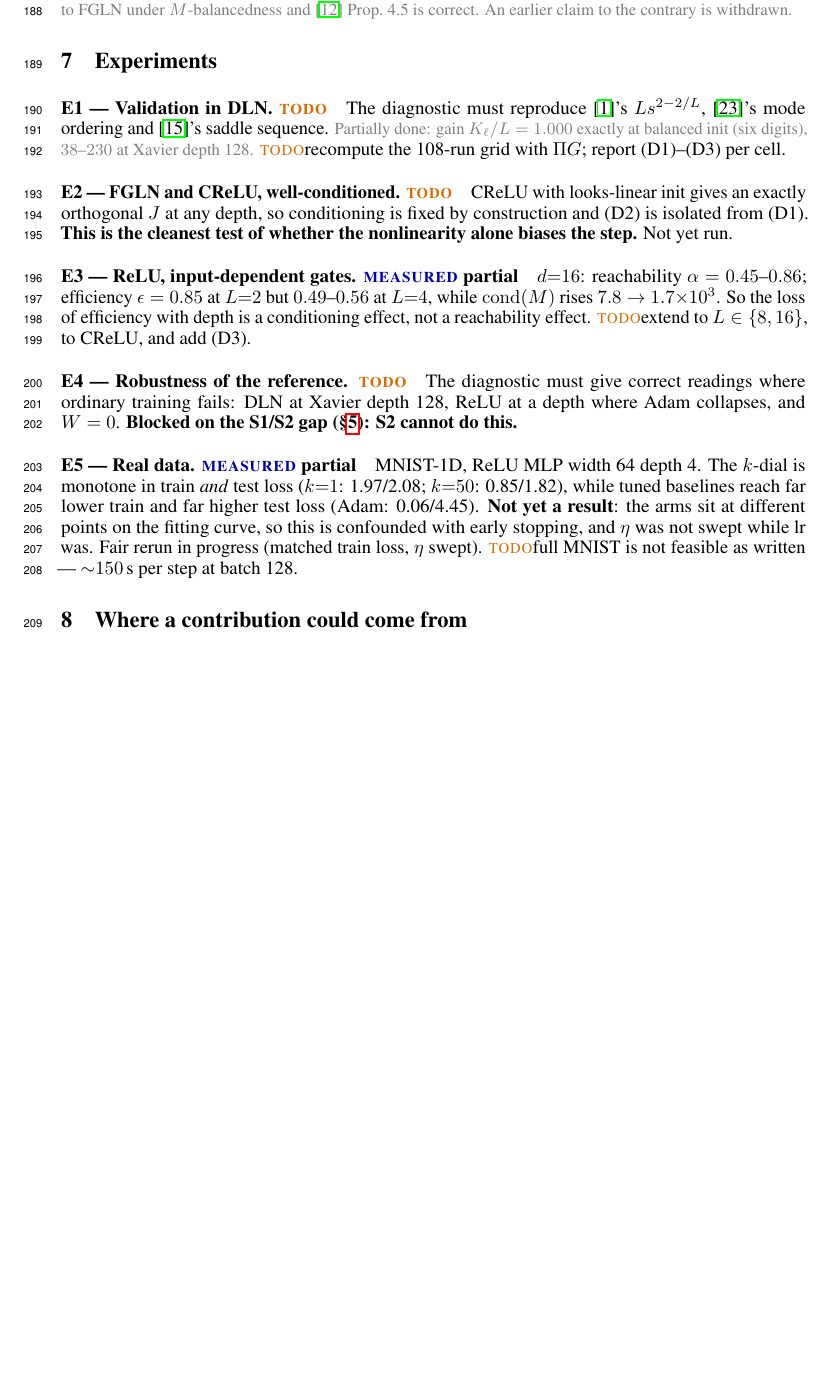
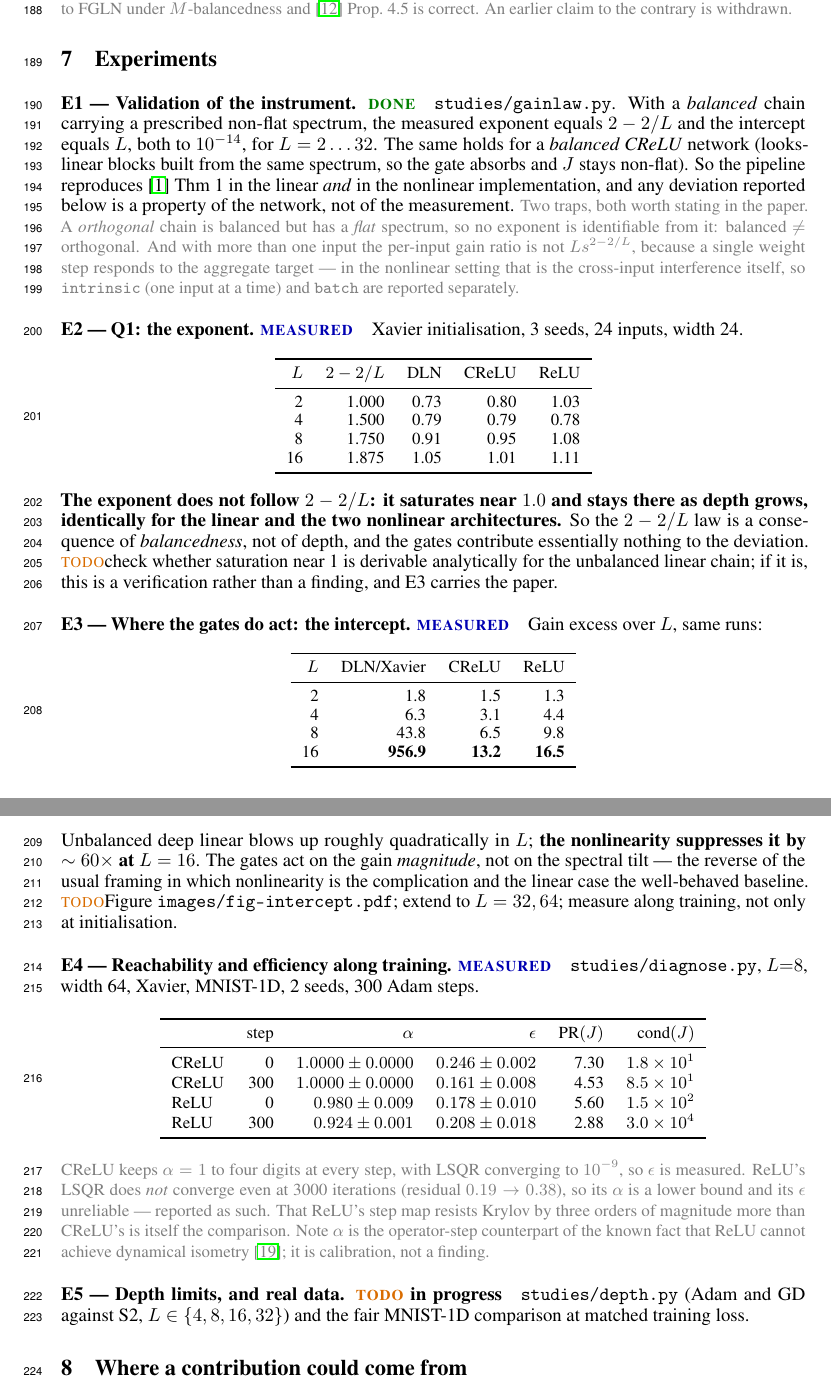
Before and after one commit to Naloween/Operator-Level-optimization, a LaTeX document (paper-v2/paper-v2.tex): part of page 6 of 9 before the commit and two parts of pages 6 and 7 of 9 after it, the two joined at a grey line, cut so that both start at the same text, the shorter picture padded with empty space. Compiled offline with pdfLaTeX.

Commit message:
Fold the D3 results into the draft: exponent saturates, gates act on the intercept
Experiments section rewritten around what was actually measured.

E1, validation: balanced deep linear and balanced CReLU both give exponent 2-2/L and intercept L
to 1e-14, so the pipeline reproduces Arora Thm 1 in the linear and the nonlinear implementation
and any deviation below belongs to the network. Both traps recorded for the paper: an orthogonal
chain is balanced but flat so no exponent is identifiable from it, and with more than one input the
per-input ratio is not L s^{2-2/L} because one step answers the aggregate target.

E2, Q1: at Xavier the exponent saturates near 1.0 and stays there with depth, identically for deep
linear, CReLU and ReLU, against targets rising to 1.875. So 2-2/L is a balancedness phenomenon and
the gates contribute essentially nothing to the exponent. Marked with the check that matters: if
saturation near 1 is derivable for the unbalanced linear chain then this is a verification, not a
finding.

E3, where the gates do act: gain excess over L reaches 957 for unbalanced deep linear at L=16
against 13.2 for CReLU and 16.5 for ReLU, so the nonlinearity suppresses the unbalanced blow-up by
about sixty times. The gates act on gain magnitude rather than spectral tilt, which inverts the
usual framing.

E4, the training-time diagnostic at depth 8 on MNIST-1D, two seeds: CReLU holds alpha = 1.0000 to
four digits at every step with LSQR converging to 1e-9, while ReLU's LSQR does not converge at
3000 iterations, so ReLU's alpha is a lower bound and its epsilon unreliable and both are labelled
as such. Alpha is also flagged as the operator-step counterpart of Pennington et al.'s dynamical
isometry result -- calibration, not a finding.

Co-Authored-By: Claude Opus 5 <noreply@anthropic.com>
Claude-Session: https://claude.ai/code/session_018fNgusVUPdmUP8BQ5BP71V

```diff
--- a/paper-v2/paper-v2.tex
+++ b/paper-v2/paper-v2.tex
@@ -392,35 +392,91 @@ withdrawn.}
 % =================================================================================
 \section{Experiments}\label{sec:exp}
 
-\paragraph{E1 --- Validation in DLN. \TD{}}
-The diagnostic must reproduce \cite{arora2018optimization}'s $Ls^{2-2/L}$, \cite{saxe2014exact}'s
-mode ordering and \cite{jacot2021saddle}'s saddle sequence. \NOTE{Partially done: gain
-$K_\ell/L=1.000$ exactly at balanced init (six digits), $38$--$230$ at Xavier depth 128.}
-\TD{recompute the 108-run grid with $\Pi G$; report (D1)--(D3) per cell.}
+\paragraph{E1 --- Validation of the instrument. \OK{}}
+\texttt{studies/gainlaw.py}. With a \emph{balanced} chain carrying a prescribed non-flat spectrum,
+the measured exponent equals $2-2/L$ and the intercept equals $L$, both to $10^{-14}$, for
+$L=2\dots32$. The same holds for a \emph{balanced CReLU} network (looks-linear blocks built from
+the same spectrum, so the gate absorbs and $\Jop$ stays non-flat). So the pipeline reproduces
+\cite{arora2018optimization} Thm~1 in the linear \emph{and} in the nonlinear implementation, and
+any deviation reported below is a property of the network, not of the measurement.
+\NOTE{Two traps, both worth stating in the paper. A \emph{orthogonal} chain is balanced but has a
+\emph{flat} spectrum, so no exponent is identifiable from it: balanced $\neq$ orthogonal. And with
+more than one input the per-input gain ratio is not $Ls^{2-2/L}$, because a single weight step
+responds to the aggregate target --- in the nonlinear setting that is the cross-input interference
+itself, so \texttt{intrinsic} (one input at a time) and \texttt{batch} are reported separately.}
 
-\paragraph{E2 --- FGLN and CReLU, well-conditioned. \TD{}}
-CReLU with looks-linear init gives an exactly orthogonal $\Jop$ at any depth, so conditioning is
-fixed by construction and (D2) is isolated from (D1). \textbf{This is the cleanest test of whether
-the nonlinearity alone biases the step.} Not yet run.
+\paragraph{E2 --- Q1: the exponent. \RUN{}}
+Xavier initialisation, 3 seeds, 24 inputs, width 24.
 
-\paragraph{E3 --- ReLU, input-dependent gates. \RUN{} partial}
-$d{=}16$: reachability $\alpha=0.45$--$0.86$; efficiency $\epsilon=0.85$ at $L{=}2$ but $0.49$--$0.56$
-at $L{=}4$, while $\mathrm{cond}(M)$ rises $7.8\to1.7\!\times\!10^{3}$. So the loss of efficiency
-with depth is a conditioning effect, not a reachability effect.
-\TD{extend to $L\in\{8,16\}$, to CReLU, and add (D3).}
+\begin{center}\small
+\begin{tabular}{rrrrr}
+\toprule
+$L$ & $2-2/L$ & DLN & CReLU & ReLU \\
+\midrule
+2  & 1.000 & 0.73 & 0.80 & 1.03 \\
+4  & 1.500 & 0.79 & 0.79 & 0.78 \\
+8  & 1.750 & 0.91 & 0.95 & 1.08 \\
+16 & 1.875 & 1.05 & 1.01 & 1.11 \\
+\bottomrule
+\end{tabular}
+\end{center}
 
-\paragraph{E4 --- Robustness of the reference. \TD{}}
-The diagnostic must give correct readings where ordinary training fails: DLN at Xavier depth 128,
-ReLU at a depth where Adam collapses, and $W=0$. \textbf{Blocked on the S1/S2 gap
-(\S\ref{sec:solver}): S2 cannot do this.}
+\textbf{The exponent does not follow $2-2/L$: it saturates near $1.0$ and stays there as depth
+grows, identically for the linear and the two nonlinear architectures.} So the $2-2/L$ law is a
+consequence of \emph{balancedness}, not of depth, and the gates contribute essentially nothing to
+the deviation.
+\TD{check whether saturation near 1 is derivable analytically for the unbalanced linear chain; if
+it is, this is a verification rather than a finding, and E3 carries the paper.}
 
-\paragraph{E5 --- Real data. \RUN{} partial}
-MNIST-1D, ReLU MLP width 64 depth 4. The $k$-dial is monotone in train \emph{and} test loss
-($k{=}1$: 1.97/2.08; $k{=}50$: 0.85/1.82), while tuned baselines reach far lower train and far
-higher test loss (Adam: 0.06/4.45). \textbf{Not yet a result}: the arms sit at different points on
-the fitting curve, so this is confounded with early stopping, and $\eta$ was not swept while lr
-was. Fair rerun in progress (matched train loss, $\eta$ swept).
-\TD{full MNIST is not feasible as written --- ${\sim}150$\,s per step at batch 128.}
+\paragraph{E3 --- Where the gates do act: the intercept. \RUN{}}
+Gain excess over $L$, same runs:
+
+\begin{center}\small
+\begin{tabular}{rrrr}
+\toprule
+$L$ & DLN/Xavier & CReLU & ReLU \\
+\midrule
+2  & 1.8 & 1.5 & 1.3 \\
+4  & 6.3 & 3.1 & 4.4 \\
+8  & 43.8 & 6.5 & 9.8 \\
+16 & \textbf{956.9} & \textbf{13.2} & \textbf{16.5} \\
+\bottomrule
+\end{tabular}
+\end{center}
+
+Unbalanced deep linear blows up roughly quadratically in $L$; \textbf{the nonlinearity suppresses
+it by $\sim60\times$ at $L=16$}. The gates act on the gain \emph{magnitude}, not on the spectral
+tilt --- the reverse of the usual framing in which nonlinearity is the complication and the linear
+case the well-behaved baseline. \TD{Figure \texttt{images/fig-intercept.pdf}; extend to $L=32,64$;
+measure along training, not only at initialisation.}
+
+\paragraph{E4 --- Reachability and efficiency along training. \RUN{}}
+\texttt{studies/diagnose.py}, $L{=}8$, width 64, Xavier, MNIST-1D, 2 seeds, 300 Adam steps.
+
+\begin{center}\small
+\begin{tabular}{lrrrrr}
+\toprule
+ & step & $\alpha$ & $\epsilon$ & PR$(\Jop)$ & cond$(\Jop)$ \\
+\midrule
+CReLU & 0   & $1.0000\pm0.0000$ & $0.246\pm0.002$ & 7.30 & $1.8\times10^{1}$ \\
+CReLU & 300 & $1.0000\pm0.0000$ & $0.161\pm0.008$ & 4.53 & $8.5\times10^{1}$ \\
+ReLU  & 0   & $0.980\pm0.009$   & $0.178\pm0.010$ & 5.60 & $1.5\times10^{2}$ \\
+ReLU  & 300 & $0.924\pm0.001$   & $0.208\pm0.018$ & 2.88 & $3.0\times10^{4}$ \\
+\bottomrule
+\end{tabular}
+\end{center}
+
+\NOTE{CReLU keeps $\alpha=1$ to four digits at every step, with LSQR converging to $10^{-9}$, so
+$\epsilon$ is measured. ReLU's LSQR does \emph{not} converge even at 3000 iterations (residual
+$0.19\to0.38$), so its $\alpha$ is a lower bound and its $\epsilon$ unreliable --- reported as
+such. That ReLU's step map resists Krylov by three orders of magnitude more than CReLU's is
+itself the comparison. Note $\alpha$ is the operator-step counterpart of the known fact that ReLU
+cannot achieve dynamical isometry \cite{pennington2017resurrecting}; it is calibration, not a
+finding.}
+
+\paragraph{E5 --- Depth limits, and real data. \TD{} in progress}
+\texttt{studies/depth.py} (Adam and GD against S2, $L\in\{4,8,16,32\}$) and the fair MNIST-1D
+comparison at matched training loss.
 
 % =================================================================================
 \section{Where a contribution could come from}\label{sec:gap}
```
